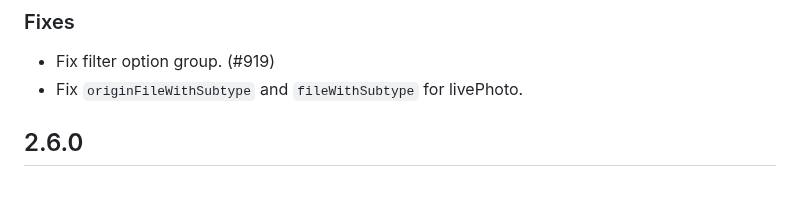
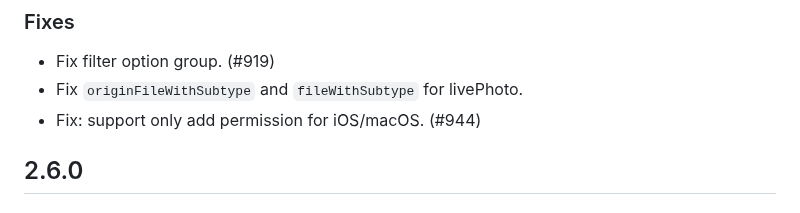
Before and after one commit to fluttercandies/flutter_photo_manager, a Markdown page: CHANGELOG.md, the part around the change. GitHub-like rendering.

Commit message:
docs: Changelog

```diff
--- a/CHANGELOG.md
+++ b/CHANGELOG.md
@@ -14,6 +14,7 @@ that can be found in the LICENSE file. -->
 
 - Fix filter option group. (#919)
 - Fix `originFileWithSubtype` and `fileWithSubtype` for livePhoto.
+- Fix: support only add permission for iOS/macOS. (#944)
 
 ## 2.6.0
 
```
